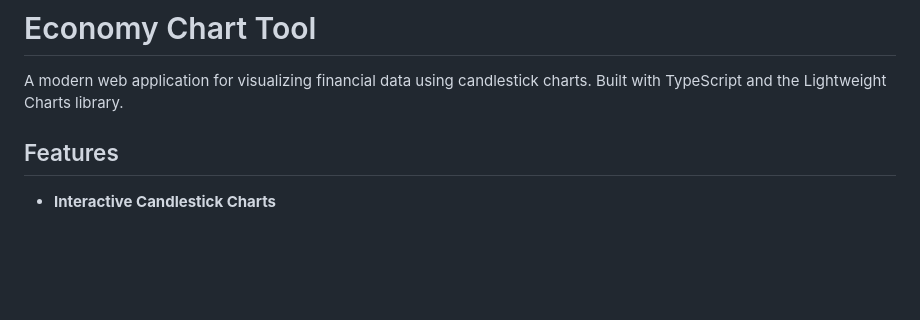
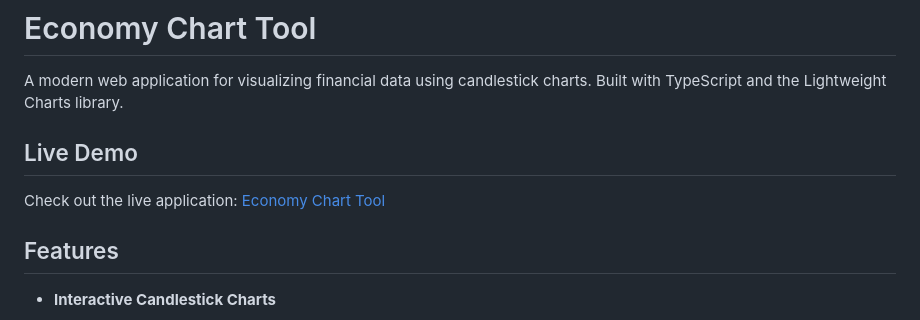
Before and after one commit to robdicoco/economy-chart-tool, a Markdown page: README.md, the part around the change. GitHub-like rendering; blank space fills up the shorter version.

Commit message:
Update README.md to add a section for the live demo of the Economy Chart Tool.

```diff
--- a/README.md
+++ b/README.md
@@ -1,6 +1,10 @@
 # Economy Chart Tool
 
 A modern web application for visualizing financial data using candlestick charts. Built with TypeScript and the Lightweight Charts library.
+
+## Live Demo
+
+Check out the live application: [Economy Chart Tool](https://robdicoco.github.io/economy-chart-tool/)
 
 ## Features
 
```
